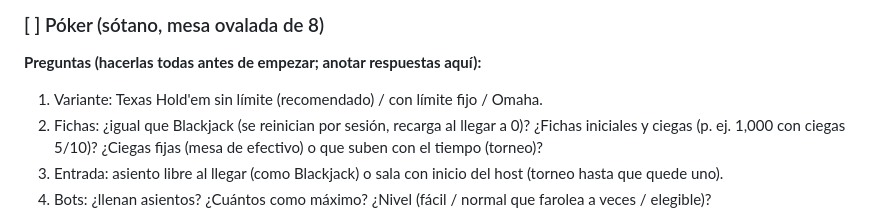
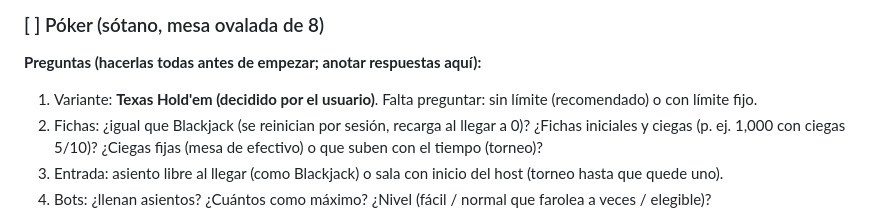
Before and after one commit to aristidesaltamiranogarza-lab/Continental, a Markdown page: PENDIENTES.md, the part around the change. GitHub-like rendering.

Commit message:
PENDIENTES: el póker es Texas Hold'em
Co-Authored-By: Claude Opus 5.5 <noreply@anthropic.com>

```diff
--- a/PENDIENTES.md
+++ b/PENDIENTES.md
@@ -210,7 +210,7 @@ Hecho: `c_c4_2d.js` (C42D) dibuja el tablero plano dentro de la ventanita del Co
 
 ### [ ] Póker (sótano, mesa ovalada de 8)
 **Preguntas (hacerlas todas antes de empezar; anotar respuestas aquí):**
-1. Variante: Texas Hold'em sin límite (recomendado) / con límite fijo / Omaha.
+1. Variante: **Texas Hold'em (decidido por el usuario)**. Falta preguntar: sin límite (recomendado) o con límite fijo.
 2. Fichas: ¿igual que Blackjack (se reinician por sesión, recarga al llegar a 0)? ¿Fichas iniciales y ciegas (p. ej. 1,000 con ciegas 5/10)? ¿Ciegas fijas (mesa de efectivo) o que suben con el tiempo (torneo)?
 3. Entrada: asiento libre al llegar (como Blackjack) o sala con inicio del host (torneo hasta que quede uno).
 4. Bots: ¿llenan asientos? ¿Cuántos como máximo? ¿Nivel (fácil / normal que farolea a veces / elegible)?
```
